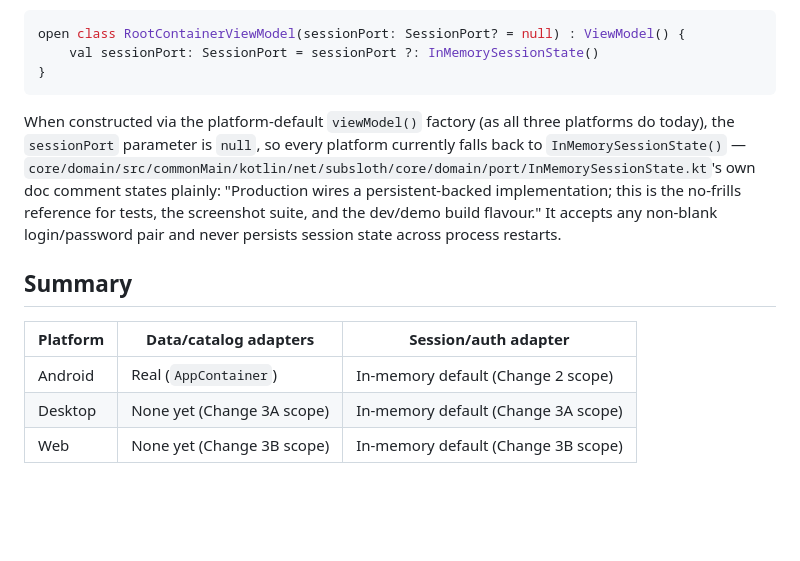
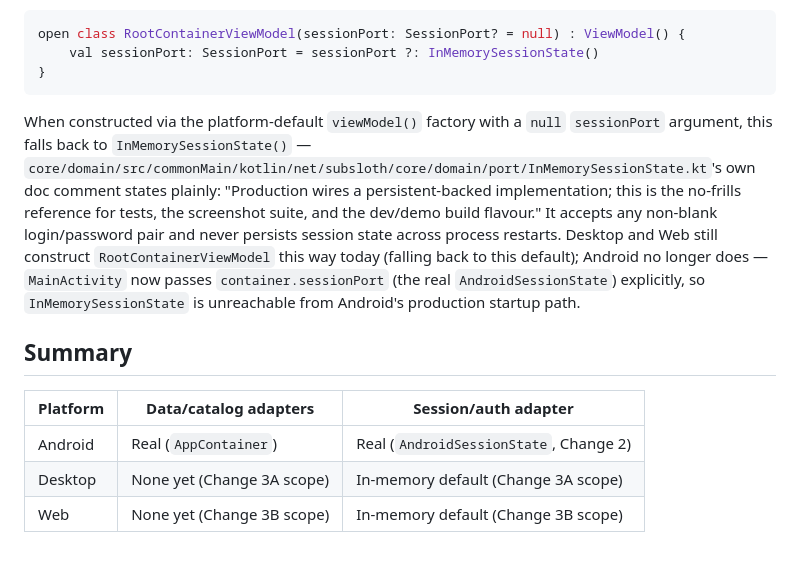
Before and after one commit to knirski/subsloth, a Markdown page: docs/architecture/composition-roots.md, the part around one of its changes. GitHub-like rendering; blank space fills up the shorter version.

````diff
--- a/docs/architecture/composition-roots.md
+++ b/docs/architecture/composition-roots.md
@@ -67,18 +93,21 @@ open class RootContainerViewModel(sessionPort: SessionPort? = null) : ViewModel(
 }
 ```
 
-When constructed via the platform-default `viewModel()` factory (as all three platforms do
-today), the `sessionPort` parameter is `null`, so every platform currently falls back to
-`InMemorySessionState()` —
+When constructed via the platform-default `viewModel()` factory with a `null` `sessionPort`
+argument, this falls back to `InMemorySessionState()` —
 `core/domain/src/commonMain/kotlin/net/subsloth/core/domain/port/InMemorySessionState.kt`'s own
 doc comment states plainly: "Production wires a persistent-backed implementation; this is the
 no-frills reference for tests, the screenshot suite, and the dev/demo build flavour." It accepts
 any non-blank login/password pair and never persists session state across process restarts.
+Desktop and Web still construct `RootContainerViewModel` this way today (falling back to this
+default); Android no longer does — `MainActivity` now passes `container.sessionPort` (the real
+`AndroidSessionState`) explicitly, so `InMemorySessionState` is unreachable from Android's
+production startup path.
 
 ## Summary
 
 | Platform | Data/catalog adapters | Session/auth adapter |
 |---|---|---|
-| Android | Real (`AppContainer`) | In-memory default (Change 2 scope) |
+| Android | Real (`AppContainer`) | Real (`AndroidSessionState`, Change 2) |
 | Desktop | None yet (Change 3A scope) | In-memory default (Change 3A scope) |
 | Web | None yet (Change 3B scope) | In-memory default (Change 3B scope) |
````
Also changed, not shown: other parts of docs/architecture/composition-roots.md (+50 -24 lines), docs/readiness/platform-support-matrix.md (+4 -4 lines).
